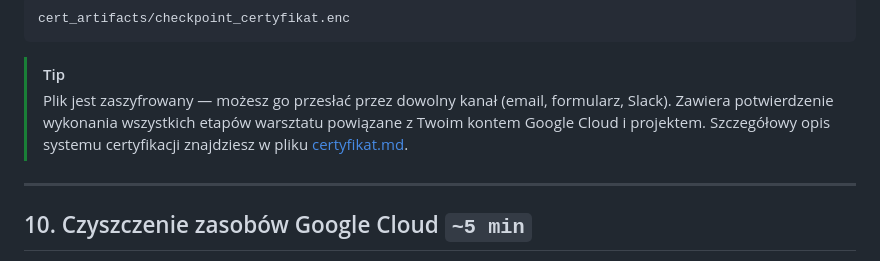
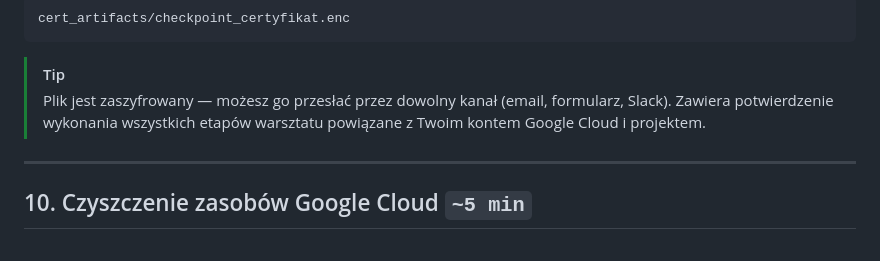
Before and after one commit to Legard777/eskadra-bielik-misja2, a Markdown page: README.md, the part around the change. Rendered like a GitHub page.

````diff
--- a/README.md
+++ b/README.md
@@ -619,7 +619,7 @@ cert_artifacts/checkpoint_certyfikat.enc
 ```
 
 > [!TIP]
-> Plik jest zaszyfrowany — możesz go przesłać przez dowolny kanał (email, formularz, Slack). Zawiera potwierdzenie wykonania wszystkich etapów warsztatu powiązane z Twoim kontem Google Cloud i projektem. Szczegółowy opis systemu certyfikacji znajdziesz w pliku [certyfikat.md](certyfikat.md).
+> Plik jest zaszyfrowany — możesz go przesłać przez dowolny kanał (email, formularz, Slack). Zawiera potwierdzenie wykonania wszystkich etapów warsztatu powiązane z Twoim kontem Google Cloud i projektem.
 
 ---
 
````
Also changed, not shown: certyfikat.md (deleted, +0 -40 lines).
